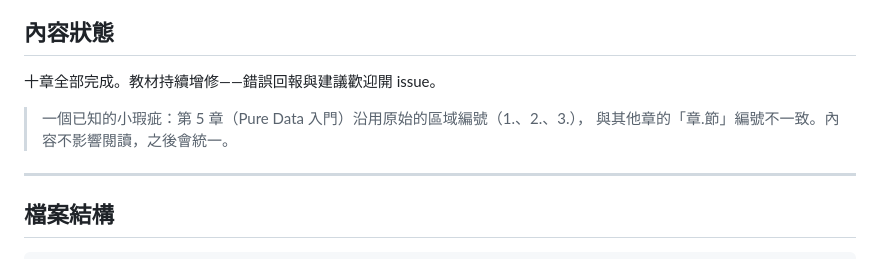
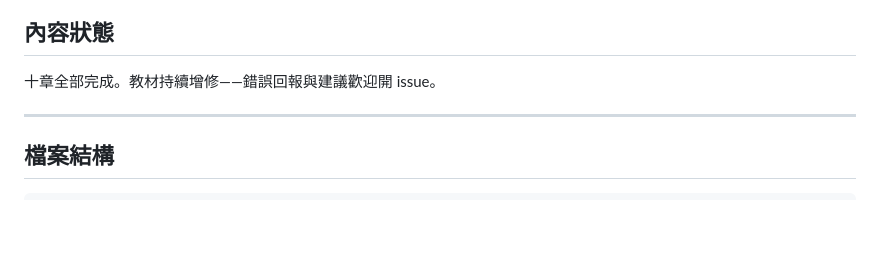
Before and after one commit to jinyaolin/SOUNDART, a Markdown page: README.md, the part around the change. Rendered like a GitHub page; blank space fills up the shorter version.

```diff
--- a/README.md
+++ b/README.md
@@ -66,9 +66,6 @@ Max/MSP 在接硬體、影像（Jitter）與 Ableton 整合上遠比 Pd 成熟
 
 十章全部完成。教材持續增修——錯誤回報與建議歡迎開 issue。
 
-> 一個已知的小瑕疵：第 5 章（Pure Data 入門）沿用原始的區域編號（1.、2.、3.），
-> 與其他章的「章.節」編號不一致。內容不影響閱讀，之後會統一。
-
 ---
 
 ## 檔案結構
```
Also changed, not shown: chapters/05-puredata-intro.md (+18 -16 lines).
